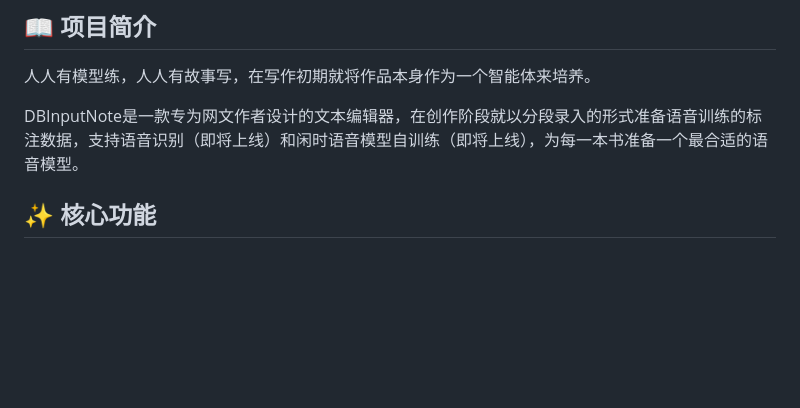
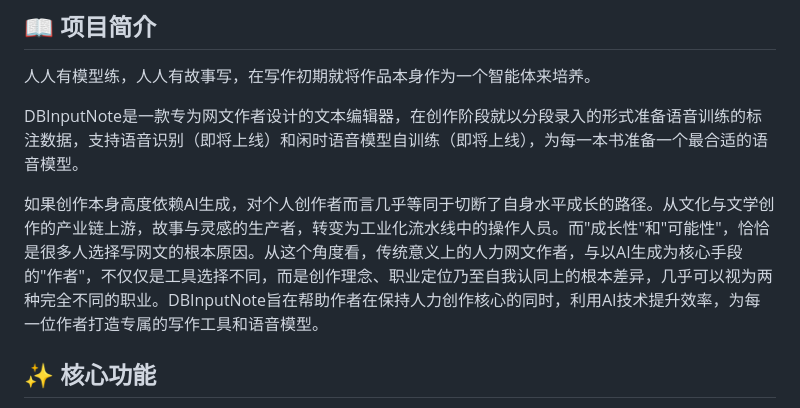
Before and after one commit to ChaserSu/DBInputNote, a Markdown page: README.md, the part around the change. Drawn GitHub-style; blank space fills up the shorter version.

```diff
--- a/README.md
+++ b/README.md
@@ -10,6 +10,8 @@
 人人有模型练，人人有故事写，在写作初期就将作品本身作为一个智能体来培养。
 
 DBInputNote是一款专为网文作者设计的文本编辑器，在创作阶段就以分段录入的形式准备语音训练的标注数据，支持语音识别（即将上线）和闲时语音模型自训练（即将上线），为每一本书准备一个最合适的语音模型。
+
+如果创作本身高度依赖AI生成，对个人创作者而言几乎等同于切断了自身水平成长的路径。从文化与文学创作的产业链上游，故事与灵感的生产者，转变为工业化流水线中的操作人员。而"成长性"和"可能性"，恰恰是很多人选择写网文的根本原因。从这个角度看，传统意义上的人力网文作者，与以AI生成为核心手段的"作者"，不仅仅是工具选择不同，而是创作理念、职业定位乃至自我认同上的根本差异，几乎可以视为两种完全不同的职业。DBInputNote旨在帮助作者在保持人力创作核心的同时，利用AI技术提升效率，为每一位作者打造专属的写作工具和语音模型。
 
 ## ✨ 核心功能
 
```
